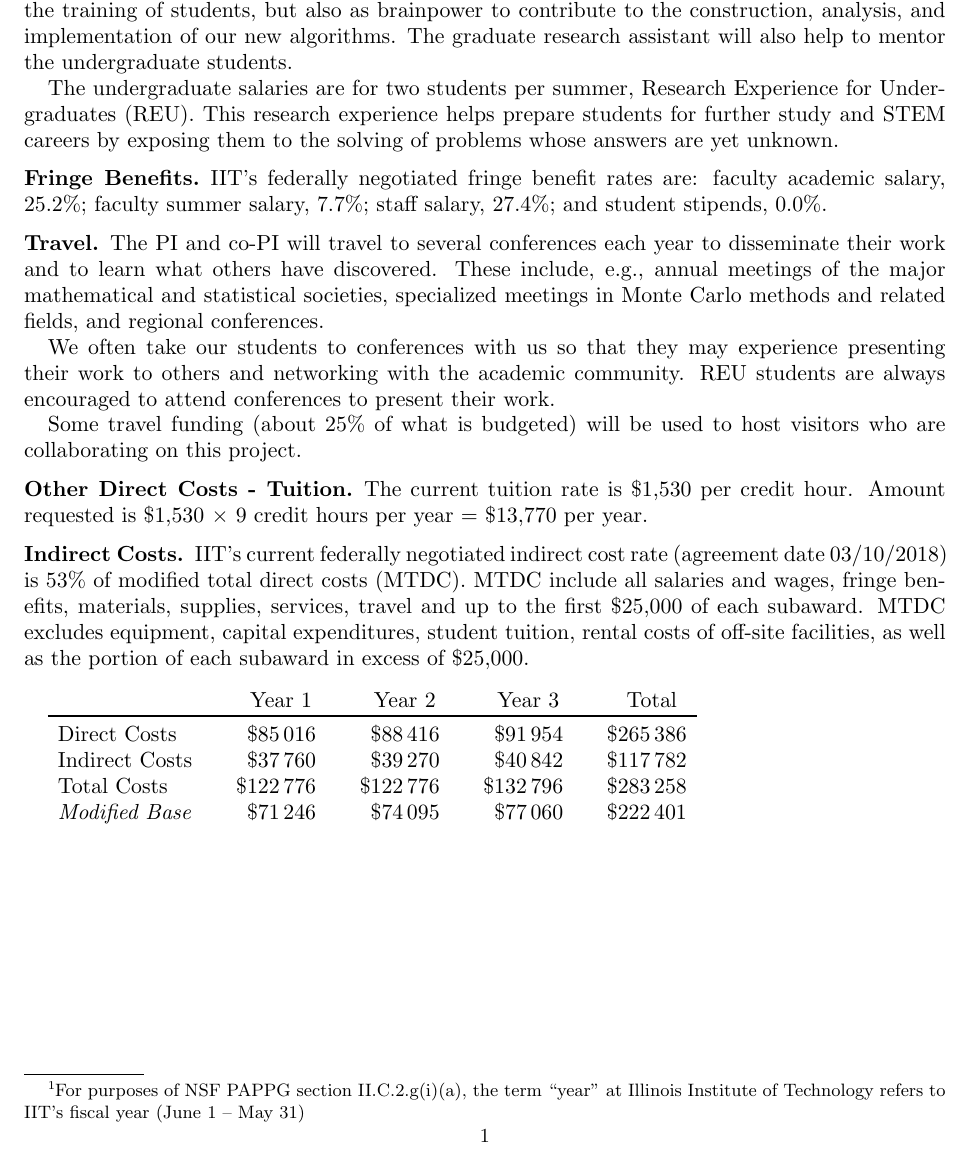
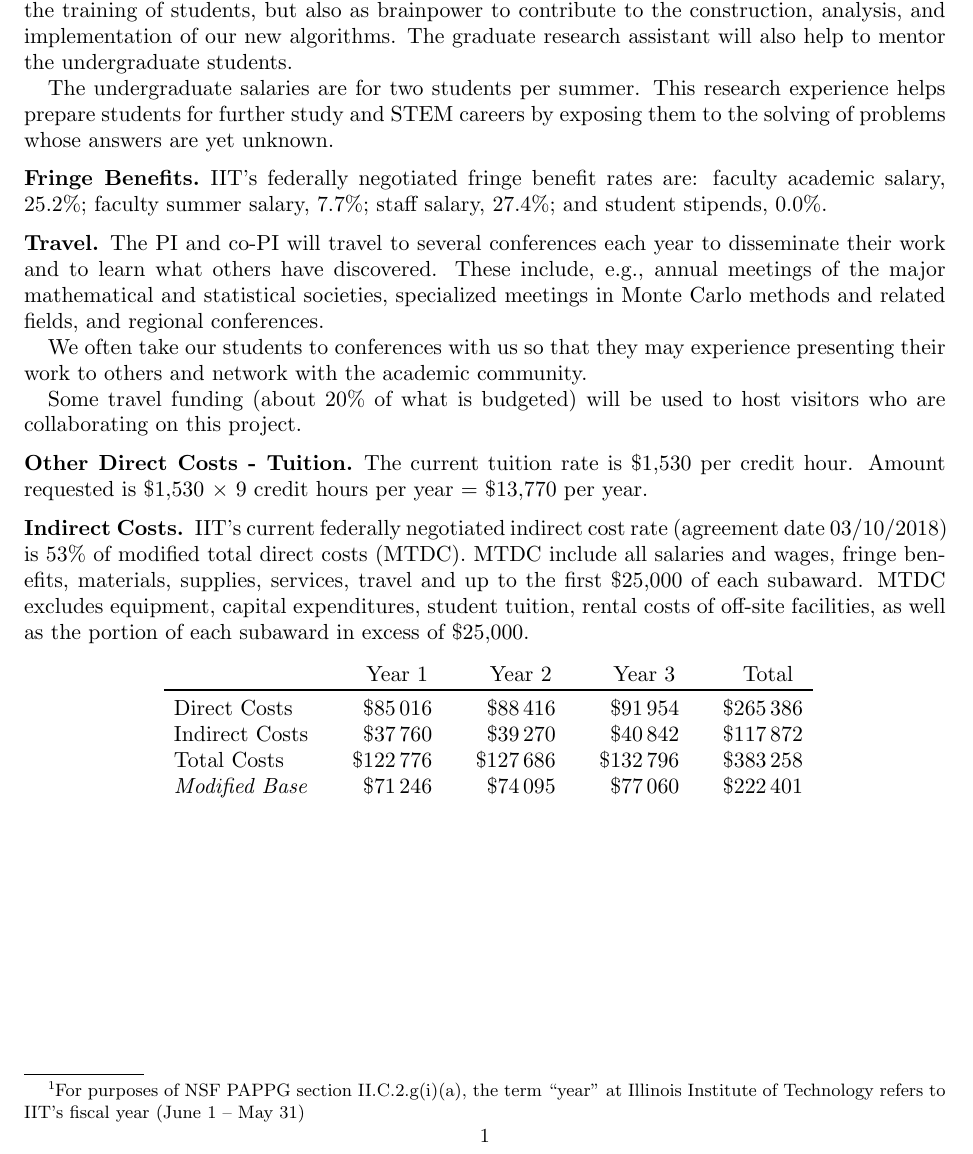
Before and after one commit to fjhickernell/NSF_CompMath2018Nov, a LaTeX paper (NSFBudgetJustification2018.tex): part of the page, cut so that both start at the same text. Compiled offline with pdfLaTeX.

Commit message:
revised budget justification

```diff
--- a/NSFBudgetJustification2018.tex
+++ b/NSFBudgetJustification2018.tex
@@ -31,7 +31,7 @@
 
 \bigskip
 
-\noindent\textbf{Senior Personnel\footnote{For purposes of NSF PAPPG section II.C.2.g(i)(a), the term “year” at Illinois Institute of Technology refers to IIT’s fiscal year (June 1 – May 31)}.}
+\noindent\textbf{Senior Personnel\footnote{For purposes of NSF PAPPG section II.C.2.g(i)(a), the term “year” at Illinois Institute of Technology refers to IIT’s fiscal year (June 1 -- May 31)}.}
 Fred J. Hickernell, the PI, is budgeted at one month of summer salary per year.  He will lead the research.  This includes leading the weekly research seminar and  meeting individually with the
 students and collaborators involved in this project.
 
@@ -40,7 +40,7 @@ The proposed salary for the graduate research assistant is vital, not only for t
 but also as brainpower to contribute to the construction, analysis, and implementation of our new
 algorithms.  The graduate research assistant will also help to mentor the undergraduate students.
 
-The undergraduate salaries are for two students per summer, Research Experience for Undergraduates (REU).  This research experience helps
+The undergraduate salaries are for two students per summer.  This research experience helps
 prepare students for further study and STEM careers by exposing them to the solving of problems
 whose answers are yet unknown.
 
@@ -54,10 +54,9 @@ statistical societies, specialized meetings in Monte Carlo methods and related f
 conferences.
 
 We often take our students to conferences with us so that they may  experience
-presenting their work to others and networking with the academic community.  REU students are always
-encouraged to attend conferences to present their work.
+presenting their work to others and network with the academic community.
 
-Some travel funding (about 25\% of what is budgeted) will be used to host visitors who are collaborating on this project.
+Some travel funding (about 20\% of what is budgeted) will be used to host visitors who are collaborating on this project.
 
 \subsection*{Other Direct Costs - Tuition}
 The current tuition rate is \$1,530 per credit hour. Amount requested is
@@ -68,13 +67,14 @@ IIT’s current federally negotiated indirect cost rate (agreement date 03/10/20
 
 \bigskip
 
+\centerline{
 \begin{tabular}{l@{\qquad}r@{\qquad}r@{\qquad}r@{\qquad}r}
     & \multicolumn{1}{c@{\qquad}}{Year 1} & \multicolumn{1}{c@{\qquad}}{Year 2} &\multicolumn{1}{c@{\qquad}}{Year 3} & \multicolumn{1}{c}{Total}  \\
     \toprule
     Direct Costs & \$85\,016 & \$88\,416 & \$91\,954 & \$265\,386 \\
-    Indirect Costs & \$37\,760 & \$39\,270 & \$40\,842 & \$117\,782\\
-    Total Costs & \$122\,776& \$122\,776 & \$132\,796 & \$283\,258\\
+    Indirect Costs & \$37\,760 & \$39\,270 & \$40\,842 & \$117\,872\\
+    Total Costs & \$122\,776& \$127\,686 & \$132\,796 & \$383\,258\\
     \emph{Modified Base} & \$71\,246 & \$74\,095 & \$77\,060 & \$222\,401 \\
-\end{tabular}
+\end{tabular}}
 
 \end{document}
```
Also changed, not shown: NSFCompMath2018Nov.tex (+2 -0 lines).
